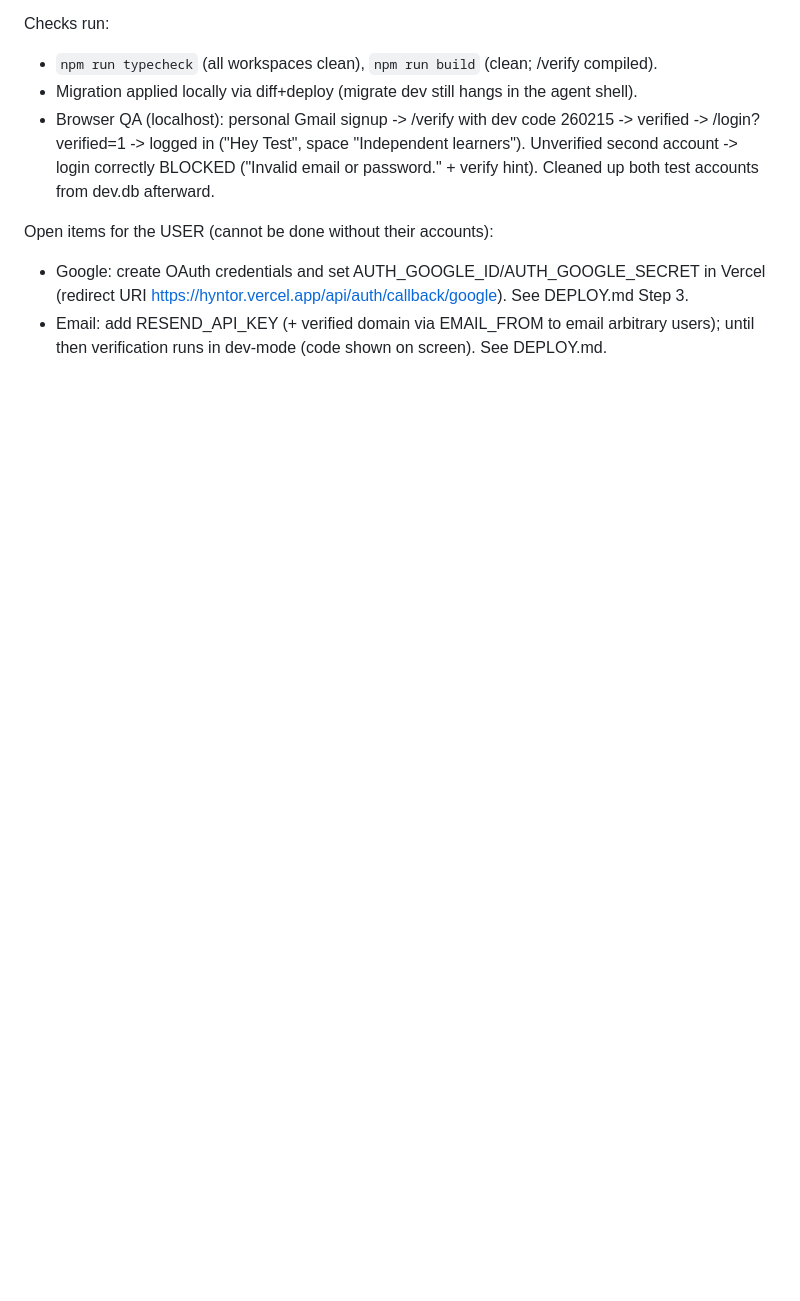
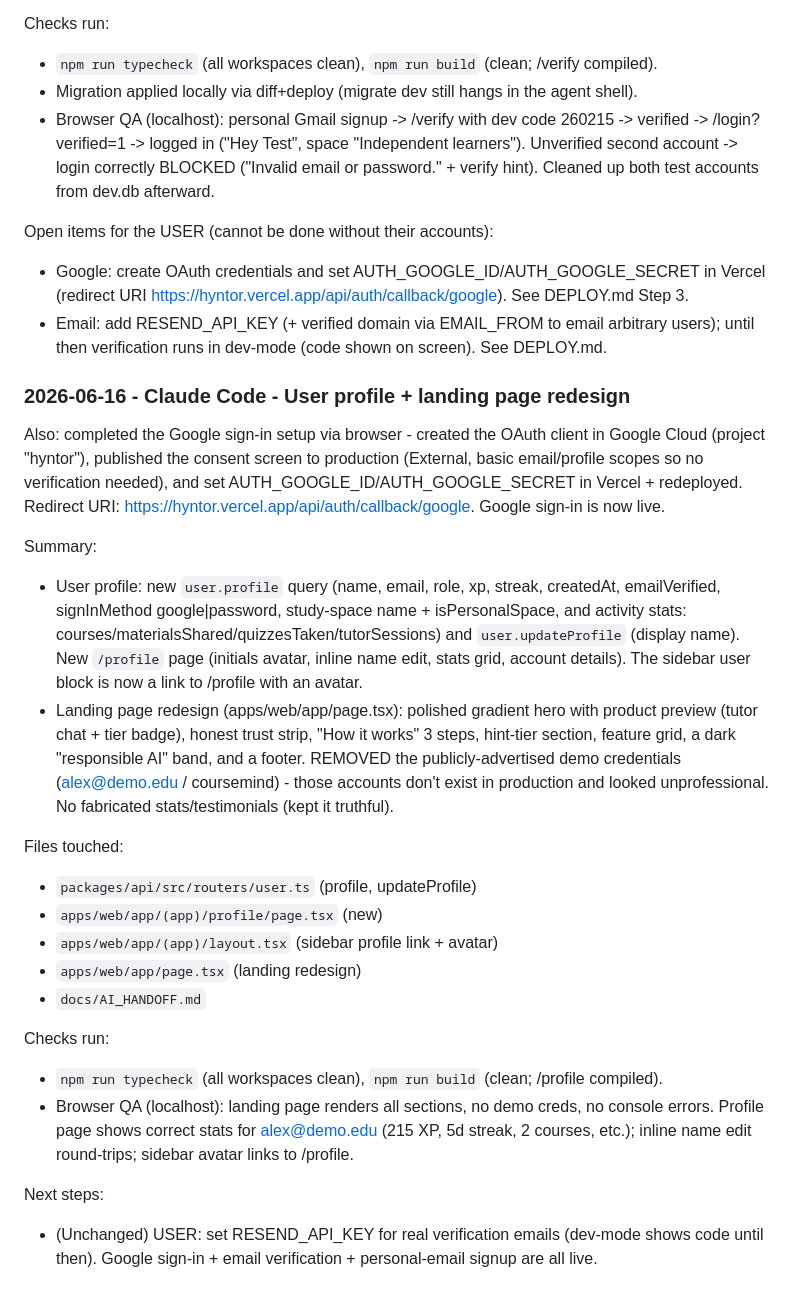
Before and after one commit to BatOrgil7/coursemind, a Markdown page: docs/AI_HANDOFF.md, the part around the change. Drawn GitHub-style; blank space fills up the shorter version.

Commit message:
docs: profile + landing redesign + Google sign-in live (handoff)
Co-Authored-By: Claude Opus 4.8 <noreply@anthropic.com>

```diff
--- a/docs/AI_HANDOFF.md
+++ b/docs/AI_HANDOFF.md
@@ -637,3 +637,40 @@ Open items for the USER (cannot be done without their accounts):
   (redirect URI https://hyntor.vercel.app/api/auth/callback/google). See DEPLOY.md Step 3.
 - Email: add RESEND_API_KEY (+ verified domain via EMAIL_FROM to email arbitrary users);
   until then verification runs in dev-mode (code shown on screen). See DEPLOY.md.
+
+### 2026-06-16 - Claude Code - User profile + landing page redesign
+
+Also: completed the Google sign-in setup via browser - created the OAuth client in Google
+Cloud (project "hyntor"), published the consent screen to production (External, basic
+email/profile scopes so no verification needed), and set AUTH_GOOGLE_ID/AUTH_GOOGLE_SECRET
+in Vercel + redeployed. Redirect URI: https://hyntor.vercel.app/api/auth/callback/google.
+Google sign-in is now live.
+
+Summary:
+- User profile: new `user.profile` query (name, email, role, xp, streak, createdAt,
+  emailVerified, signInMethod google|password, study-space name + isPersonalSpace, and
+  activity stats: courses/materialsShared/quizzesTaken/tutorSessions) and `user.updateProfile`
+  (display name). New `/profile` page (initials avatar, inline name edit, stats grid,
+  account details). The sidebar user block is now a link to /profile with an avatar.
+- Landing page redesign (apps/web/app/page.tsx): polished gradient hero with product preview
+  (tutor chat + tier badge), honest trust strip, "How it works" 3 steps, hint-tier section,
+  feature grid, a dark "responsible AI" band, and a footer. REMOVED the publicly-advertised
+  demo credentials (alex@demo.edu / coursemind) - those accounts don't exist in production
+  and looked unprofessional. No fabricated stats/testimonials (kept it truthful).
+
+Files touched:
+- `packages/api/src/routers/user.ts` (profile, updateProfile)
+- `apps/web/app/(app)/profile/page.tsx` (new)
+- `apps/web/app/(app)/layout.tsx` (sidebar profile link + avatar)
+- `apps/web/app/page.tsx` (landing redesign)
+- `docs/AI_HANDOFF.md`
+
+Checks run:
+- `npm run typecheck` (all workspaces clean), `npm run build` (clean; /profile compiled).
+- Browser QA (localhost): landing page renders all sections, no demo creds, no console
+  errors. Profile page shows correct stats for alex@demo.edu (215 XP, 5d streak, 2 courses,
+  etc.); inline name edit round-trips; sidebar avatar links to /profile.
+
+Next steps:
+- (Unchanged) USER: set RESEND_API_KEY for real verification emails (dev-mode shows code
+  until then). Google sign-in + email verification + personal-email signup are all live.
```
